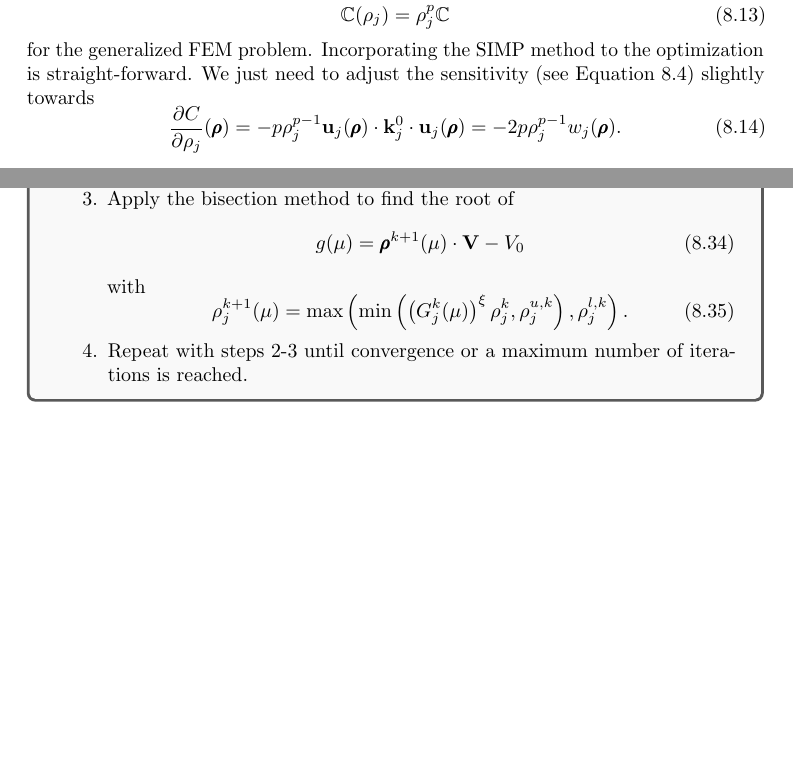
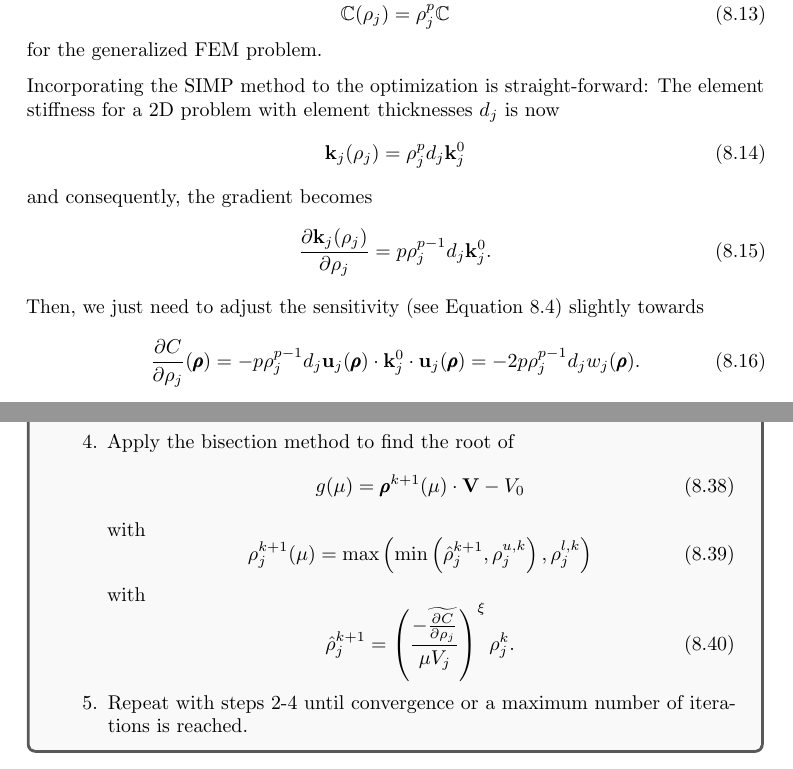
Before and after one commit to meyer-nils/structural_optimization, a LaTeX thesis (main.tex, which reads chapters/fem_optimization.tex): two parts of pages 72 and 76 of 81 before the commit and two parts of pages 72 and 77 of 81 after it, joined at a grey line, cut so that both start at the same text, the shorter picture padded with empty space. Compiled offline with pdfLaTeX.

Commit message:
Update on Overleaf.

```diff
--- a/chapters/fem_optimization.tex
+++ b/chapters/fem_optimization.tex
@@ -129,9 +129,19 @@ As mentioned during truss optimization, the binary problem is notoriously hard t
 \begin{equation}
     \mathbb{C}(\rho_j)= \rho_j^p \mathbb{C}
 \end{equation}
-for the generalized FEM problem. Incorporating the SIMP method to the optimization is straight-forward. We just need to adjust the sensitivity (see Equation \ref{eq:sensitivity_sheet}) slightly towards
+for the generalized FEM problem.
+
+Incorporating the SIMP method to the optimization is straight-forward: The element stiffness for a 2D problem with element thicknesses $d_j$ is now
 \begin{equation}
-    \frac{\partial C}{\partial \rho_j} (\pmb{\rho}) = - p \rho_j^{p-1} \mathbf{u}_j(\pmb{\rho})  \cdot \mathbf{k}^0_j \cdot \mathbf{u}_j(\pmb{\rho}) = -2 p \rho_j^{p-1} w_j(\pmb{\rho}).
+    \mathbf{k}_j(\rho_j) =  \rho_j^p d_j \mathbf{k}^0_j
+\end{equation}
+and consequently, the gradient becomes
+\begin{equation}
+    \frac{\partial\mathbf{k}_j(\rho_j)}{\partial \rho_j} =  p \rho_j^{p-1}  d_j\mathbf{k}^0_j.
+\end{equation}
+Then, we just need to adjust the sensitivity (see Equation \ref{eq:sensitivity_sheet}) slightly towards
+\begin{equation}
+    \frac{\partial C}{\partial \rho_j} (\pmb{\rho}) = - p \rho_j^{p-1} d_j\mathbf{u}_j(\pmb{\rho})  \cdot \mathbf{k}^0_j \cdot \mathbf{u}_j(\pmb{\rho}) = -2 p \rho_j^{p-1} d_j w_j(\pmb{\rho}).
     \label{eq:sensitivity_topology}
 \end{equation}
 
@@ -281,9 +299,13 @@ To compute $G_j$, we need to determine the value of the Lagrange multiplier $\mu
             \end{equation}
         with
         \begin{equation}
-            \rho^{k+1}_j(\mu) = \max \left( \min \left(\left(G_j^k(\mu)\right)^\xi \rho_j^k , \rho_j^{u,k} \right), \rho_j^{l,k} \right).
+            \rho^{k+1}_j(\mu) = \max \left( \min \left( \hat{\rho}_j^{k+1} , \rho_j^{u,k} \right), \rho_j^{l,k} \right)
         \end{equation}
-        \item Repeat with steps 2-3 until convergence or a maximum number of iterations is reached.
+        with
+        \begin{equation}
+            \hat{\rho}_j^{k+1} = \left(\frac{ - \widetilde{\frac{\partial C}{\partial \rho_j}}}{\mu V_j}\right)^\xi \rho_j^k.
+        \end{equation}
+        \item Repeat with steps 2-4 until convergence or a maximum number of iterations is reached.
     \end{enumerate}
 \end{example}
 
--- a/main.tex
+++ b/main.tex
@@ -46,7 +46,7 @@
 
 \title{Structural Optimization}
 \author{Nils Meyer}
-\date{June 2023}
+\date{July 2023}
 
 \begin{document}
 
```
Also changed, not shown: chapters/fem.tex (+1 -1 lines), chapters/fem_optimization.tex (22 more changed lines).
